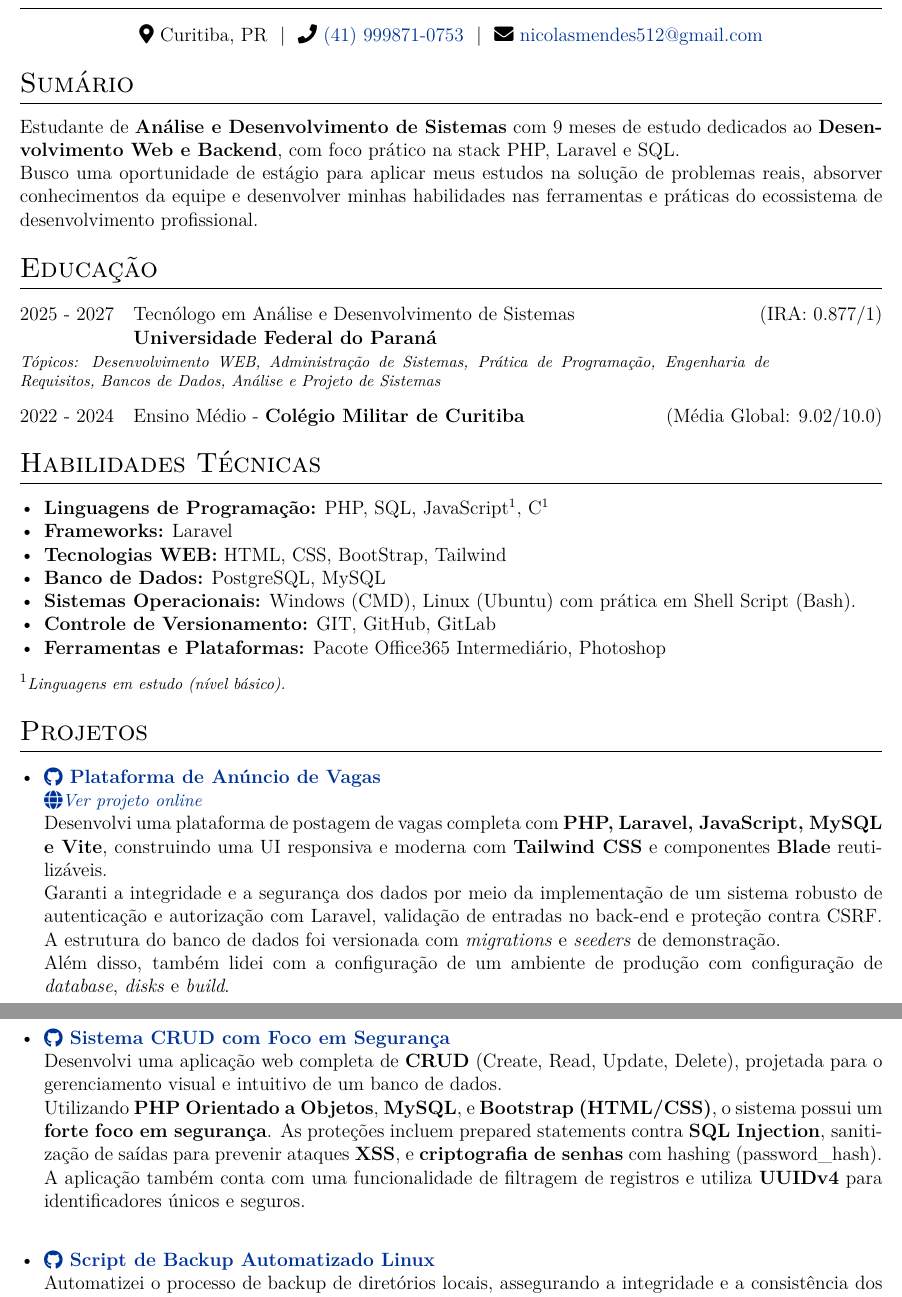
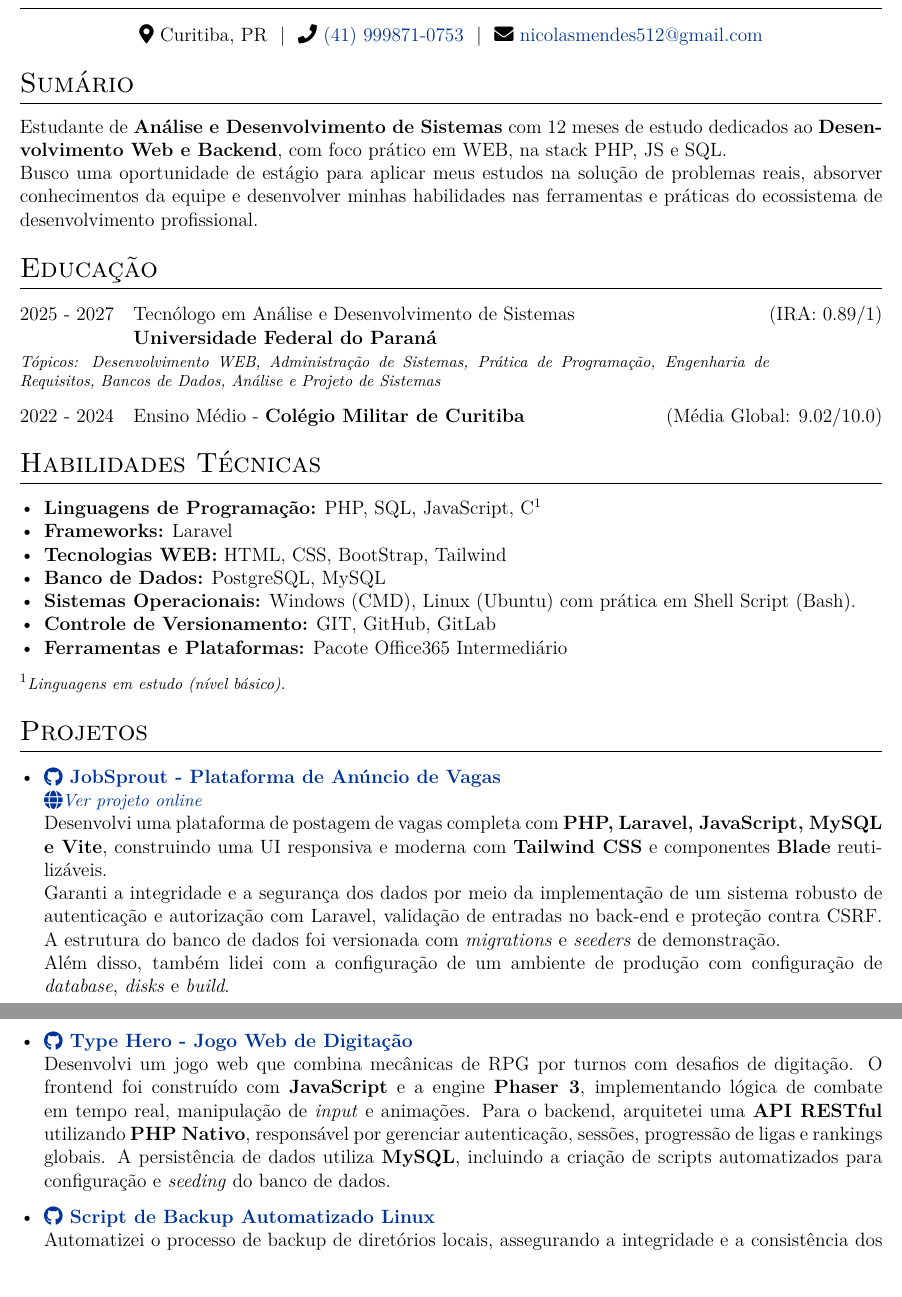
Before and after one commit to nicolas-mendes/curriculo-dev, a LaTeX CV (cv.tex): two parts of pages 1 and 2 of 2, joined at a grey line, cut so that both start at the same text. Compiled offline with pdfLaTeX.

Commit message:
Atualizar informações do CV e adicionar novos projetos
Atualizei a descrição do meu perfil, ajustei a nota do IRA, removi ferramentas da lista e adicionei novos projetos com detalhes.

```diff
--- a/cv.tex
+++ b/cv.tex
@@ -139,7 +139,7 @@
 %	SUMMARY
 %----------------------------------------------------------------------------------------
 \section*{Sumário}
-Estudante de  \textbf{Análise e Desenvolvimento de Sistemas} com 9 meses de estudo dedicados ao \textbf{Desenvolvimento Web e Backend}, com foco prático na stack PHP, Laravel e SQL. \\
+Estudante de  \textbf{Análise e Desenvolvimento de Sistemas} com 12 meses de estudo dedicados ao \textbf{Desenvolvimento Web e Backend}, com foco prático em WEB, na stack PHP, JS e SQL. \\
 Busco uma oportunidade de estágio para aplicar meus estudos na solução de problemas reais,
 absorver conhecimentos da equipe e desenvolver minhas habilidades nas ferramentas e práticas do ecossistema de desenvolvimento profissional.
 
@@ -154,7 +154,7 @@ absorver conhecimentos da equipe e desenvolver minhas habilidades nas ferramenta
         Tecnólogo em Análise e Desenvolvimento de Sistemas \\
         \textbf{Universidade Federal do Paraná}
     \end{tabular}
-    \hfill \normalsize (IRA: 0.877/1) \\
+    \hfill \normalsize (IRA: 0.89/1) \\
     \multicolumn{2}{@{}X@{}}{
         \footnotesize{\textit{Tópicos: Desenvolvimento WEB, Administração de Sistemas, Prática de Programação, Engenharia de \mbox{Requisitos},
 Bancos de Dados, Análise e Projeto de Sistemas}}
@@ -176,13 +176,13 @@ Bancos de Dados, Análise e Projeto de Sistemas}}
 
 \section{Habilidades Técnicas}
 \begin{itemize}[noitemsep, nolistsep, leftmargin=*]
-  \item \textbf{Linguagens de Programação:} PHP, SQL, JavaScript\textsuperscript{1}, C\textsuperscript{1}
+  \item \textbf{Linguagens de Programação:} PHP, SQL, JavaScript, C\textsuperscript{1}
   \item \textbf{Frameworks:} Laravel
   \item \textbf{Tecnologias WEB:} HTML, CSS, BootStrap, Tailwind
   \item \textbf{Banco de Dados:} PostgreSQL, MySQL
   \item \textbf{Sistemas Operacionais:} Windows (CMD), Linux (Ubuntu) com prática em Shell Script (Bash).
   \item \textbf{Controle de Versionamento:} GIT, GitHub, GitLab
-  \item \textbf{Ferramentas e Plataformas:} Pacote Office365 Intermediário, Photoshop
+  \item \textbf{Ferramentas e Plataformas:} Pacote Office365 Intermediário
 \end{itemize}
 % --- A NOTA DEVE FICAR AQUI, FORA DA LISTA ---
 \textsuperscript{1}{\footnotesize\textit{Linguagens em estudo (nível básico).}}
@@ -195,7 +195,7 @@ Bancos de Dados, Análise e Projeto de Sistemas}}
 \begin{itemize}[noitemsep, nolistsep, leftmargin=*, itemsep=8pt]
 
     \item
-        \href{https://github.com/nicolas-mendes/JobSprout}{\raisebox{-0.05\height}\faGithub \textbf{ Plataforma de Anúncio de Vagas}} \\
+        \href{https://github.com/nicolas-mendes/JobSprout}{\raisebox{-0.05\height}\faGithub \textbf{ JobSprout - Plataforma de Anúncio de Vagas}} \\
         \href{https://jobsprout-lt91r.sevalla.app}{\raisebox{-0.05\height}\faGlobe \small \textit{Ver projeto online}} \\
         Desenvolvi uma plataforma de postagem de vagas completa com \textbf{PHP, Laravel, JavaScript, MySQL e Vite}, construindo uma UI responsiva e moderna com \textbf{Tailwind CSS} e componentes \textbf{Blade} reutilizáveis. \\
         Garanti a integridade e a segurança dos dados por meio da implementação de um sistema robusto de autenticação e autorização com Laravel, validação de entradas no back-end e proteção contra CSRF. A estrutura do banco de dados foi versionada com \textit{migrations} e \textit{seeders} de demonstração. \\
@@ -204,9 +204,11 @@ Bancos de Dados, Análise e Projeto de Sistemas}}
 \newpage
 
     \item
-        \href{https://github.com/nicolas-mendes/CRUD_PHP}{\raisebox{-0.05\height}\faGithub \textbf{ Sistema CRUD com Foco em Segurança}} \\
-        Desenvolvi uma aplicação web completa de \textbf{CRUD} (Create, Read, Update, Delete), projetada para o gerenciamento visual e intuitivo de um banco de dados. \\
-        Utilizando \textbf{PHP Orientado a Objetos}, \textbf{MySQL}, e \textbf{Bootstrap (HTML/CSS)}, o sistema possui um \textbf{forte foco em segurança}. As proteções incluem prepared statements contra \textbf{SQL Injection}, sanitização de saídas para prevenir ataques \textbf{XSS}, e \textbf{criptografia de senhas} com hashing (password\_hash). A aplicação também conta com uma funcionalidade de filtragem de registros e utiliza \textbf{UUIDv4}  para identificadores únicos e seguros. \\
+        \href{https://github.com/nicolas-mendes/type-hero}{\raisebox{-0.05\height}\faGithub \textbf{ Type Hero - Jogo Web de Digitação}} \\
+        Desenvolvi um jogo web que combina mecânicas de RPG por turnos com desafios de digitação.
+        O frontend foi construído com \textbf{JavaScript} e a engine \textbf{Phaser 3}, implementando lógica de combate em tempo real, manipulação de \textit{input} e animações.
+        Para o backend, arquitetei uma \textbf{API RESTful} utilizando \textbf{PHP Nativo}, responsável por gerenciar autenticação, sessões, progressão de ligas e rankings globais.
+        A persistência de dados utiliza \textbf{MySQL}, incluindo a criação de scripts automatizados para configuração e \textit{seeding} do banco de dados.
 
     \item
         \href{https://github.com/nicolas-mendes/script-backup-linux}{\raisebox{-0.05\height}\faGithub \textbf{ Script de Backup Automatizado Linux}} \\
```
